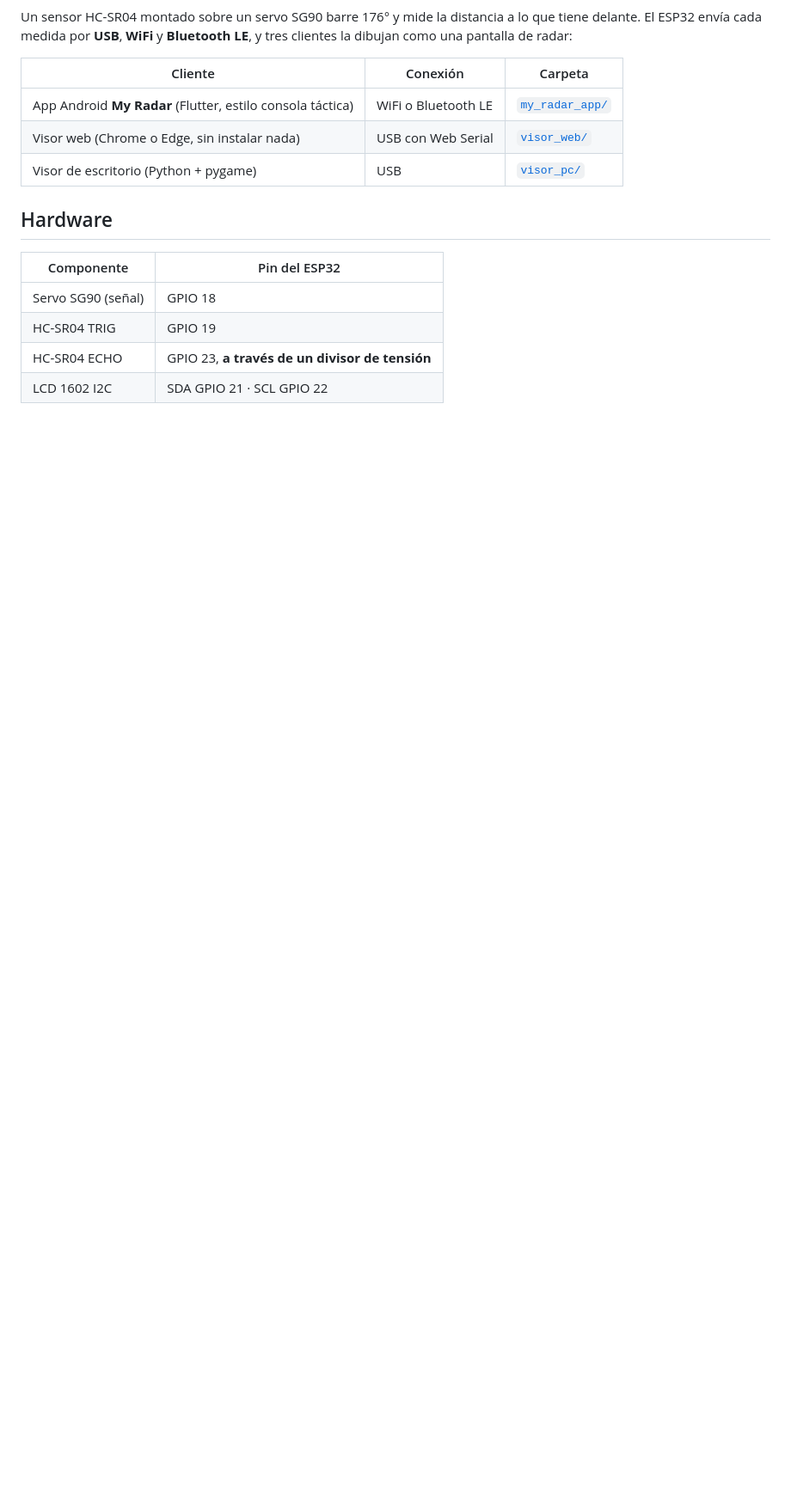
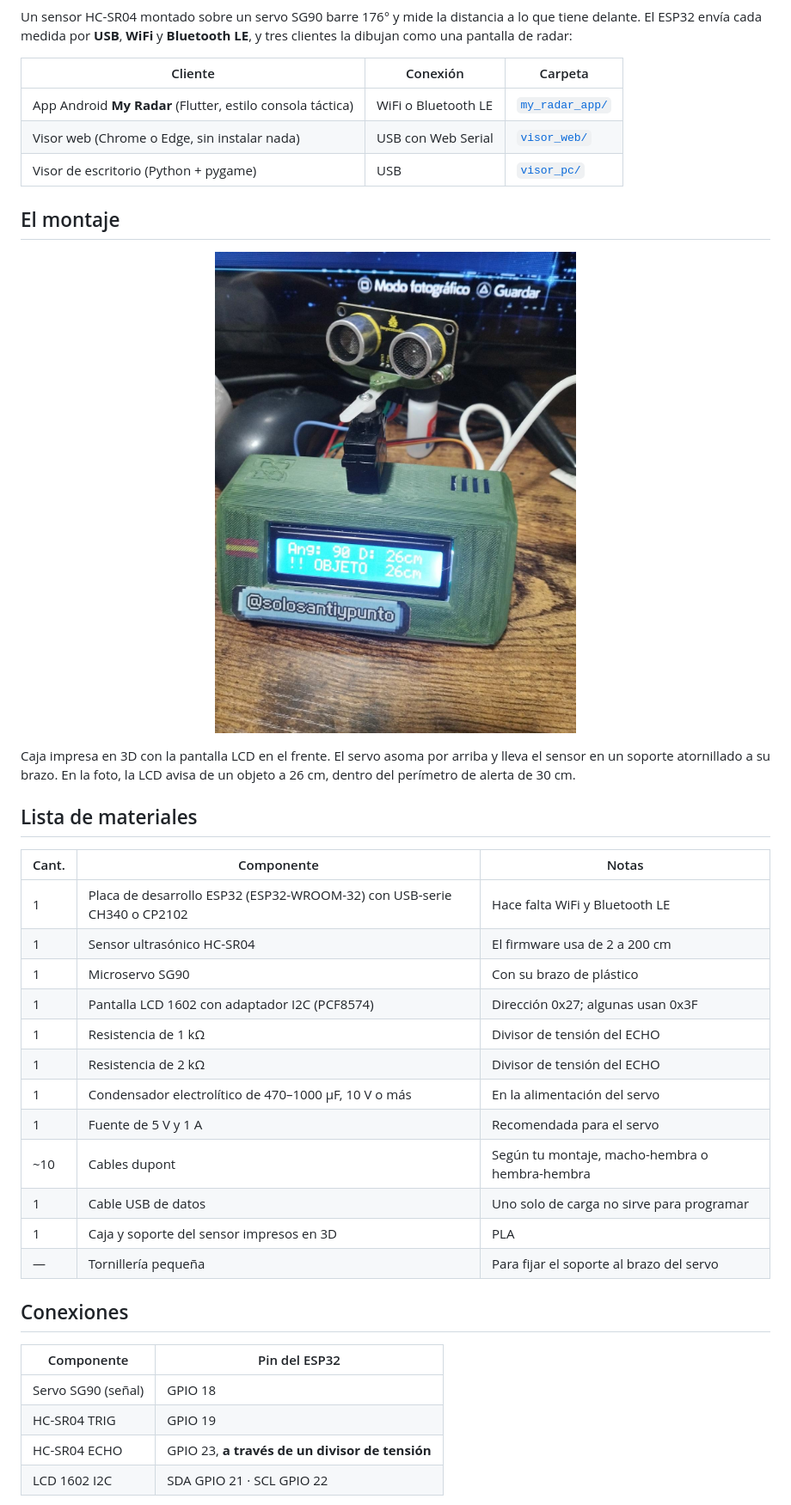
Before and after one commit to Pendatkill/myradarhr05, a Markdown page: README.md, the part around one of its changes. Shown at 86% size. GitHub-like rendering; pictures changed too: docs/montaje.jpg (added); blank space fills up the shorter version.

Commit message:
Añade foto del montaje y lista de materiales

```diff
--- a/README.md
+++ b/README.md
@@ -15,7 +15,32 @@ Un sensor HC-SR04 montado sobre un servo SG90 barre 176° y mide la distancia a
 | Visor web (Chrome o Edge, sin instalar nada) | USB con Web Serial | [`visor_web/`](visor_web/) |
 | Visor de escritorio (Python + pygame) | USB | [`visor_pc/`](visor_pc/) |
 
-## Hardware
+## El montaje
+
+<p align="center">
+  <img src="docs/montaje.jpg" width="420" alt="Radar montado: caja verde impresa en 3D con la pantalla LCD mostrando «Ang: 90 D: 26cm» y «!! OBJETO 26cm», el servo encima y el sensor ultrasónico sobre su brazo">
+</p>
+
+Caja impresa en 3D con la pantalla LCD en el frente. El servo asoma por arriba y lleva el sensor en un soporte atornillado a su brazo. En la foto, la LCD avisa de un objeto a 26 cm, dentro del perímetro de alerta de 30 cm.
+
+## Lista de materiales
+
+| Cant. | Componente | Notas |
+|---|---|---|
+| 1 | Placa de desarrollo ESP32 (ESP32-WROOM-32) con USB-serie CH340 o CP2102 | Hace falta WiFi y Bluetooth LE |
+| 1 | Sensor ultrasónico HC-SR04 | El firmware usa de 2 a 200 cm |
+| 1 | Microservo SG90 | Con su brazo de plástico |
+| 1 | Pantalla LCD 1602 con adaptador I2C (PCF8574) | Dirección 0x27; algunas usan 0x3F |
+| 1 | Resistencia de 1 kΩ | Divisor de tensión del ECHO |
+| 1 | Resistencia de 2 kΩ | Divisor de tensión del ECHO |
+| 1 | Condensador electrolítico de 470–1000 µF, 10 V o más | En la alimentación del servo |
+| 1 | Fuente de 5 V y 1 A | Recomendada para el servo |
+| ~10 | Cables dupont | Según tu montaje, macho-hembra o hembra-hembra |
+| 1 | Cable USB de datos | Uno solo de carga no sirve para programar |
+| 1 | Caja y soporte del sensor impresos en 3D | PLA |
+| — | Tornillería pequeña | Para fijar el soporte al brazo del servo |
+
+## Conexiones
 
 | Componente | Pin del ESP32 |
 |---|---|
```
Also changed, not shown: other parts of README.md (+0 -2 lines), 1 other file.
